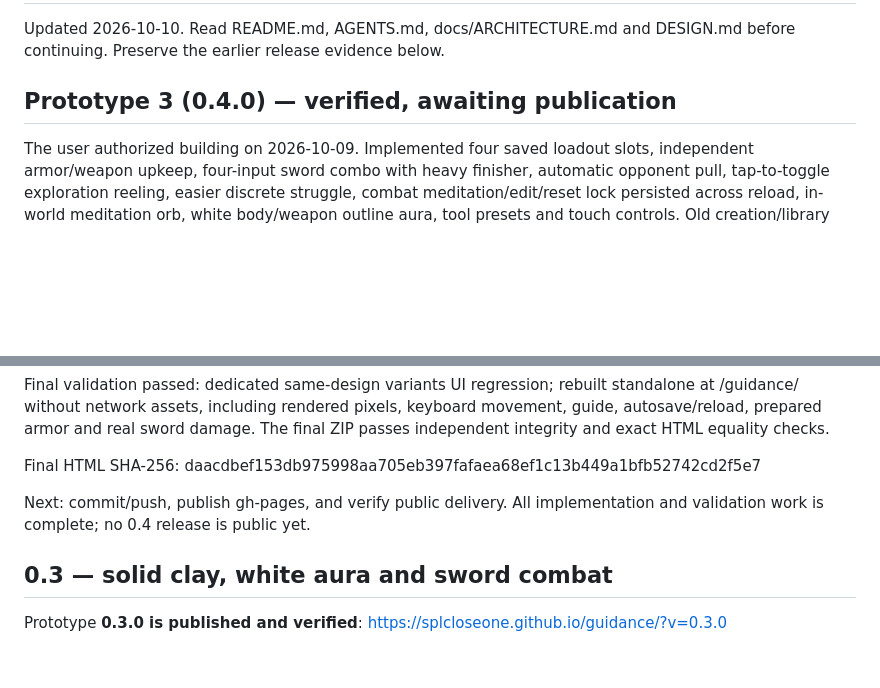
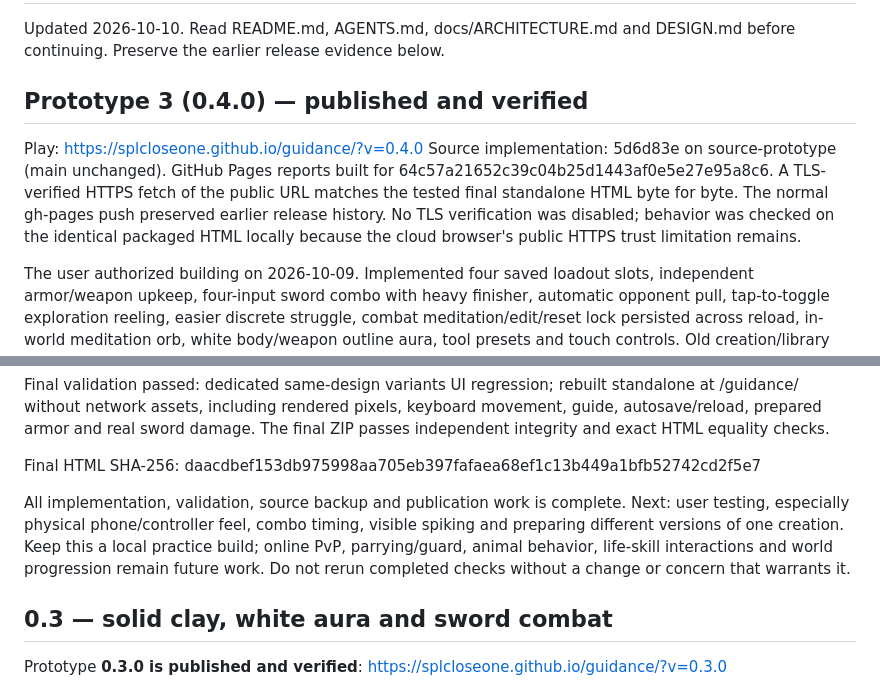
Before and after one commit to splcloseone/guidance, a Markdown page: PROGRESS.md, 2 parts joined by grey strips. Drawn GitHub-style; blank space fills up the shorter version.

Commit message:
Record verified Prototype 3 publication

```diff
--- a/PROGRESS.md
+++ b/PROGRESS.md
@@ -3,7 +3,15 @@
 Updated 2026-10-10. Read README.md, AGENTS.md, docs/ARCHITECTURE.md and DESIGN.md
 before continuing. Preserve the earlier release evidence below.
 
-## Prototype 3 (0.4.0) — verified, awaiting publication
+## Prototype 3 (0.4.0) — published and verified
+
+Play: https://splcloseone.github.io/guidance/?v=0.4.0
+Source implementation: 5d6d83e on source-prototype (main unchanged).
+GitHub Pages reports built for 64c57a21652c39c04b25d1443af0e5e27e95a8c6.
+A TLS-verified HTTPS fetch of the public URL matches the tested final standalone
+HTML byte for byte. The normal gh-pages push preserved earlier release history.
+No TLS verification was disabled; behavior was checked on the identical packaged
+HTML locally because the cloud browser's public HTTPS trust limitation remains.
 
 The user authorized building on 2026-10-09. Implemented four saved loadout slots,
 independent armor/weapon upkeep, four-input sword combo with heavy finisher,
@@ -34,8 +42,12 @@ The final ZIP passes independent integrity and exact HTML equality checks.
 
 Final HTML SHA-256: daacdbef153db975998aa705eb397fafaea68ef1c13b449a1bfb52742cd2f5e7
 
-Next: commit/push, publish gh-pages, and verify public delivery. All implementation
-and validation work is complete; no 0.4 release is public yet.
+All implementation, validation, source backup and publication work is complete.
+Next: user testing, especially physical phone/controller feel, combo timing,
+visible spiking and preparing different versions of one creation. Keep this a
+local practice build; online PvP, parrying/guard, animal behavior, life-skill
+interactions and world progression remain future work. Do not rerun completed
+checks without a change or concern that warrants it.
 
 ## 0.3 — solid clay, white aura and sword combat
 
```
